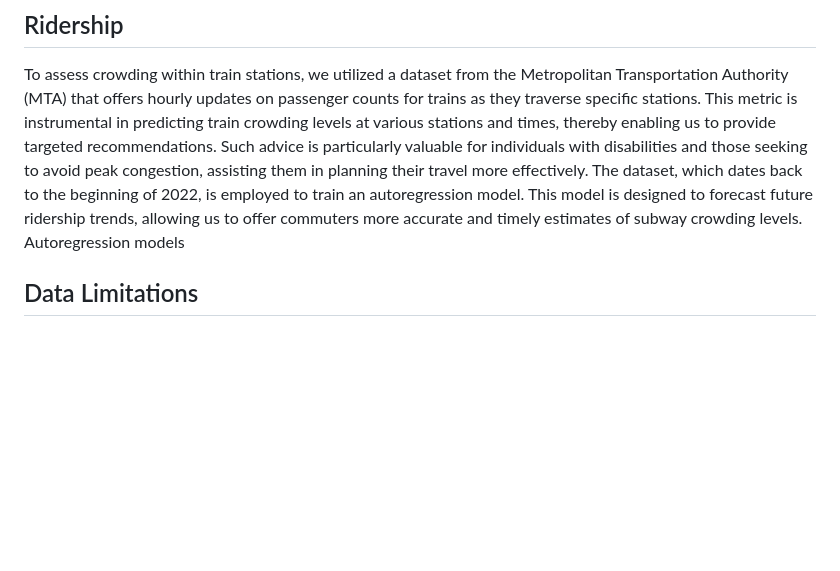
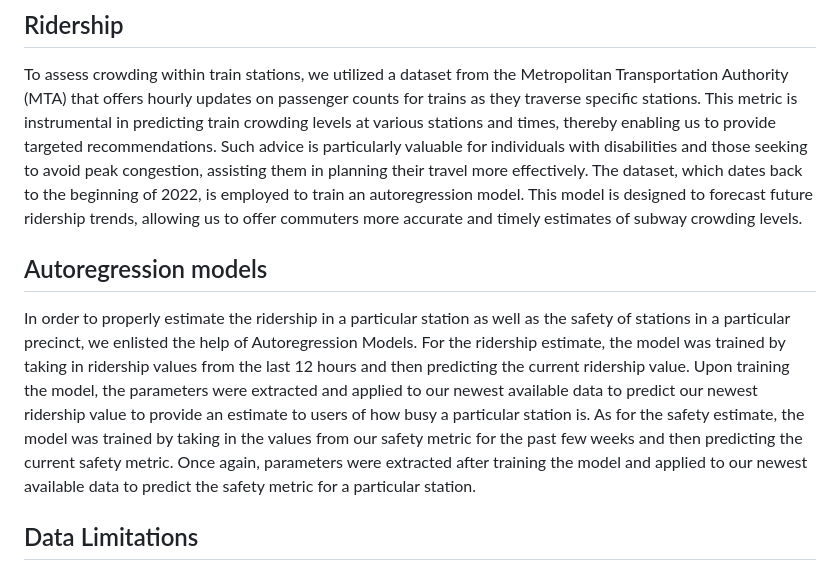
Before and after one commit to alissawu/point72_2024, a Markdown page: README.md, the part around the change. Rendered like a GitHub page; blank space fills up the shorter version.

```diff
--- a/README.md
+++ b/README.md
@@ -26,7 +26,8 @@ When examining the New York subway system, a significant issue that came to ligh
 In developing the safety metric, the model incorporated several key factors to calculate a safety index for each precinct in Manhattan. Initially, crimes were categorized into specific classes ranging from class A felonies to class C misdemeanors. Each class was assigned a weight reflecting its severity: Class A Felony (10), Class B Violent Felony (9), Class B Felony (8), Class C Felony (7), Class D Felony (6), Class E Felony (5), Class A Misdemeanor (3), Class B Misdemeanor (2), Class C Misdemeanor (1), and Unspecified (0.5) — the latter denoting incidents with ambiguous or minimal details regarding the crime classification. These weighted classifications were then used to compute a weekly safety score for each precinct. This score was normalized by comparing it to the previous week’s score and was utilized as a baseline for regression analysis to forecast future safety levels. Additionally, the model took into account the recent crime data to provide an immediate assessment of current safety conditions.
 ## Ridership
 To assess crowding within train stations, we utilized a dataset from the Metropolitan Transportation Authority (MTA) that offers hourly updates on passenger counts for trains as they traverse specific stations. This metric is instrumental in predicting train crowding levels at various stations and times, thereby enabling us to provide targeted recommendations. Such advice is particularly valuable for individuals with disabilities and those seeking to avoid peak congestion, assisting them in planning their travel more effectively. The dataset, which dates back to the beginning of 2022, is employed to train an autoregression model. This model is designed to forecast future ridership trends, allowing us to offer commuters more accurate and timely estimates of subway crowding levels.
-Autoregression models
+## Autoregression models
+In order to properly estimate the ridership in a particular station as well as the safety of stations in a particular precinct, we enlisted the help of Autoregression Models. For the ridership estimate, the model was trained by taking in ridership values from the last 12 hours and then predicting the current ridership value. Upon training the model, the parameters were extracted and applied to our newest available data to predict our newest ridership value to provide an estimate to users of how busy a particular station is. As for the safety estimate, the model was trained by taking in the values from our safety metric for the past few weeks and then predicting the current safety metric. Once again, parameters were extracted after training the model and applied to our newest available data to predict the safety metric for a particular station.
 ## Data Limitations
 Our project faced two significant data limitations that impacted our analytical capabilities. Firstly, the ridership streaming data was delayed by two weeks, making it difficult for us to implement a real-time data pipeline because our regression models could only be updated biweekly with the latest data. This lag not only complicates the training process but also limits the effectiveness of the model when scaling. Secondly, the arrest data was available only on a weekly basis and also was not updated instantly in real-time. While we had access to comprehensive historical arrest records from 2000 to 2023, the absence of real-time data flow posed challenges in dynamically updating our safety indexes. We managed these limitations by using the weekly updates to calculate current safety indexes and compare them against historical safety averages. Additionally, we employed historical data to forecast next week’s safety scores at specific stations.
 ## Social Impact and Commitment to Equity
```
